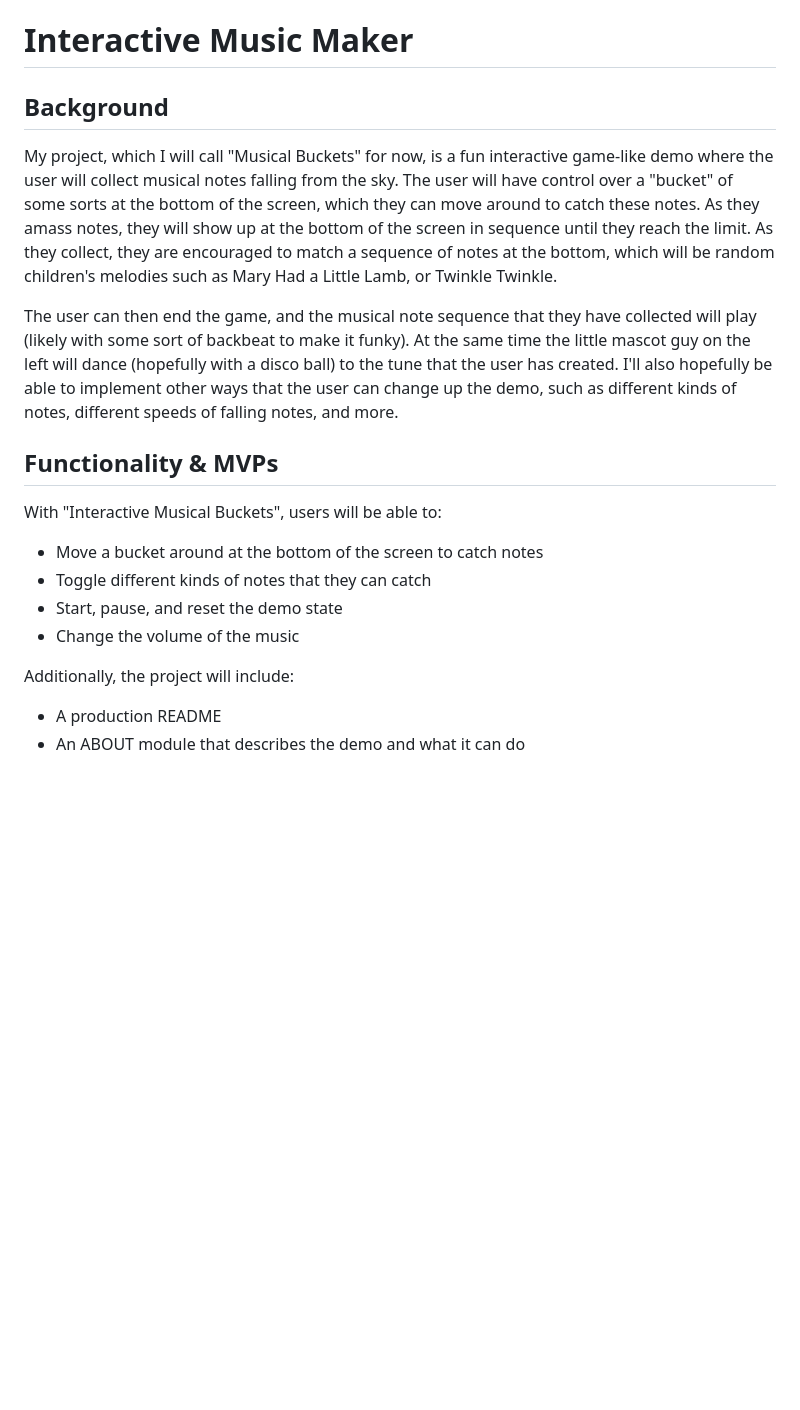
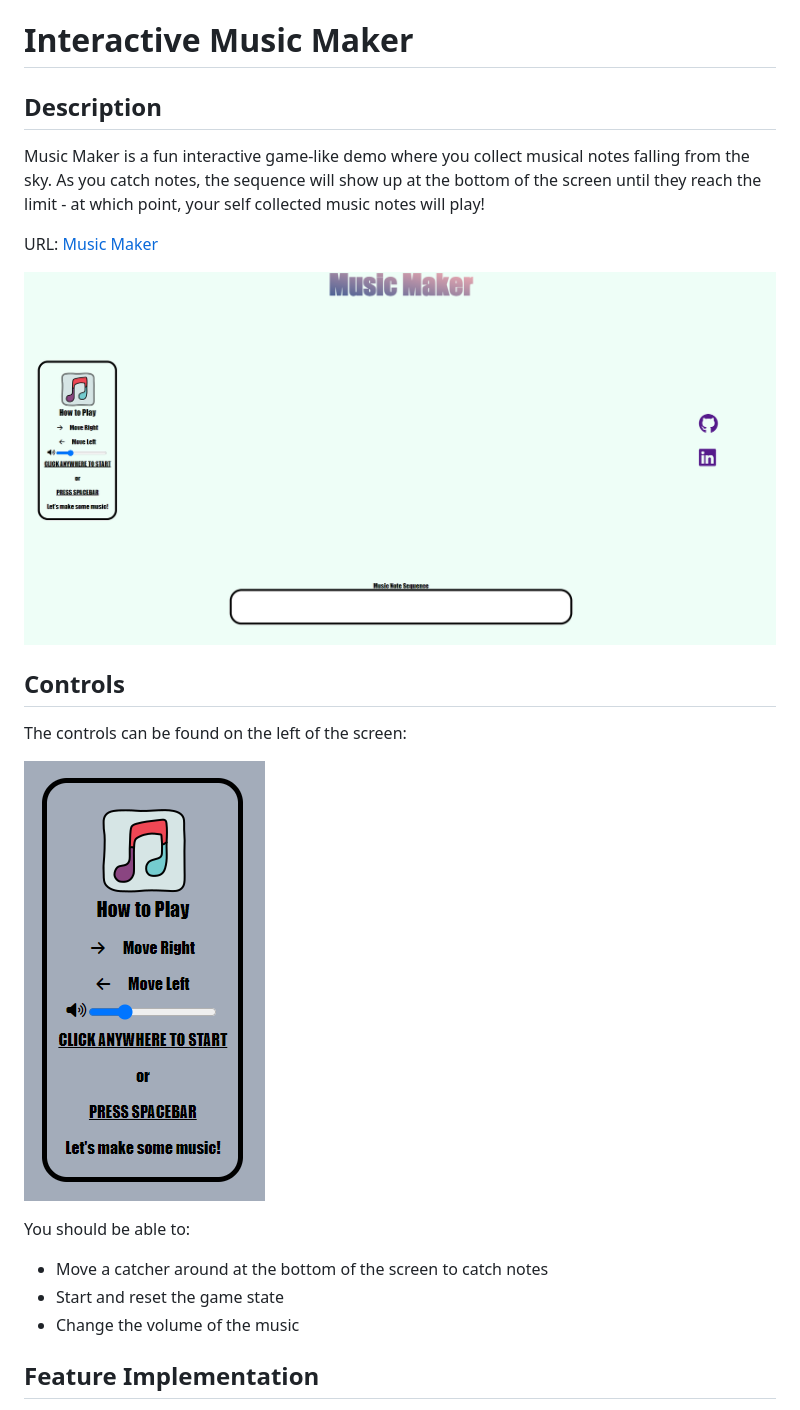
Before and after one commit to yuris1234/JS-Project, a Markdown page: README.md, the part around one of its changes. Rendered like a GitHub page; pictures changed too: src/media/controls.png (added), src/media/music-maker.png (added); blank space fills up the shorter version.

Commit message:
completed production readme

```diff
--- a/README.md
+++ b/README.md
@@ -1,18 +1,21 @@
 # Interactive Music Maker
 
-## Background
-My project, which I will call "Musical Buckets" for now, is a fun interactive game-like demo where the user will collect musical notes falling from the sky. The user will have control over a "bucket" of some sorts at the bottom of the screen, which they can move around to catch these notes. As they amass notes, they will show up at the bottom of the screen in sequence until they reach the limit. As they collect, they are encouraged to match a sequence of notes at the bottom, which will be random children's melodies such as Mary Had a Little Lamb, or Twinkle Twinkle.
+## Description
+Music Maker is a fun interactive game-like demo where you collect musical notes falling from the sky. As you catch notes, the sequence will show up at the bottom of the screen until they reach the limit - at which point, your self collected music notes will play!
 
-The user can then end the game, and the musical note sequence that they have collected will play (likely with some sort of backbeat to make it funky). At the same time the little mascot guy on the left will dance (hopefully with a disco ball) to the tune that the user has created. I'll also hopefully be able to implement other ways that the user can change up the demo, such as different kinds of notes, different speeds of falling notes, and more.
+URL: [Music Maker](https://yuris1234.github.io/Music-Maker/)
 
-## Functionality & MVPs
-With "Interactive Musical Buckets", users will be able to:
-- Move a bucket around at the bottom of the screen to catch notes
-- Toggle different kinds of notes that they can catch
-- Start, pause, and reset the demo state
+![plot](src/media/music-maker.png)
+
+## Controls
+The controls can be found on the left of the screen:
+
+![plot](src/media/controls.png)
+
+You should be able to:
+- Move a catcher around at the bottom of the screen to catch notes
+- Start and reset the game state
 - Change the volume of the music
 
-Additionally, the project will include:
-- A production README
-- An ABOUT module that describes the demo and what it can do
+## Feature Implementation
 
```
Also changed, not shown: other parts of README.md (+27 -17 lines), src/media/create-audio.png (added), src/media/sequence-playback.png (added), src/media/volume-control.png (added).
